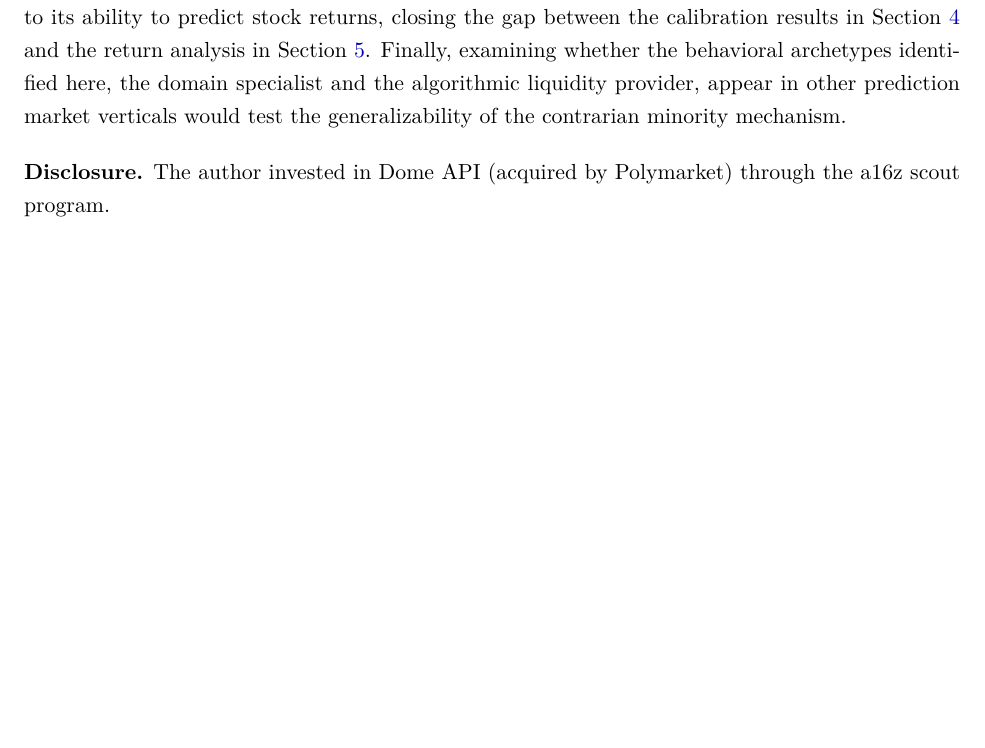
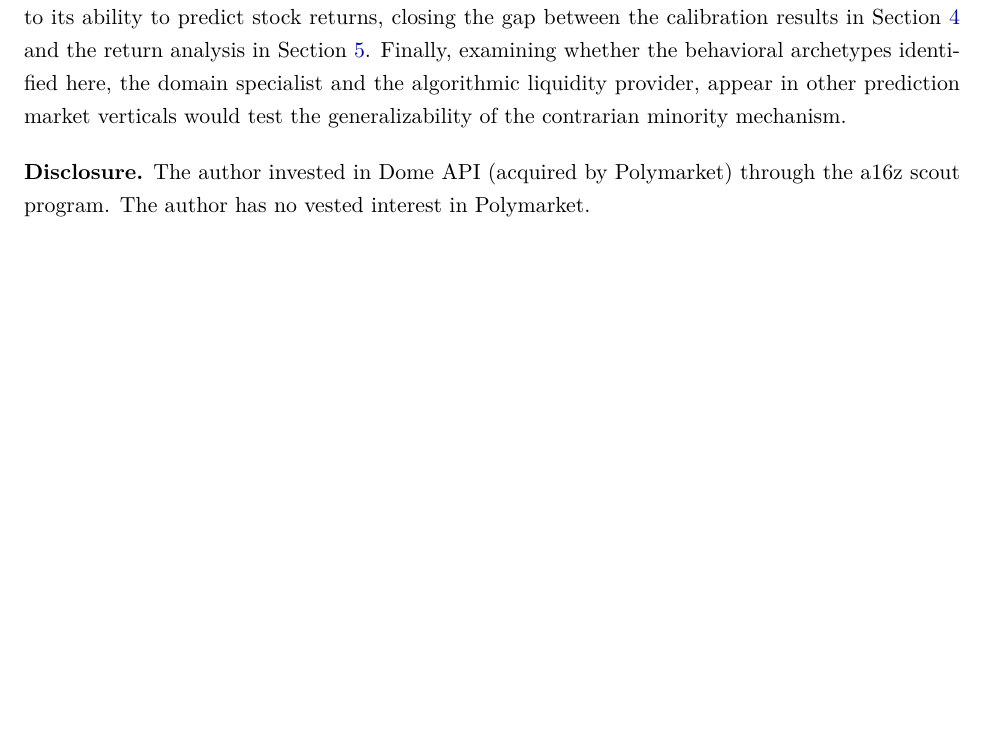
Before and after one commit to chloe-ef/corrr-pm-obook, a LaTeX paper (03_paper/main.tex): part of page 29 of 31, cut so that both start at the same text, the shorter picture padded with empty space. Compiled offline with pdfLaTeX.

Commit message:
Update disclosure: author has no vested interest in Polymarket
Co-Authored-By: Claude Opus 4.6 (1M context) <noreply@anthropic.com>

```diff
--- a/03_paper/main.tex
+++ b/03_paper/main.tex
@@ -706,7 +706,7 @@ Several limitations warrant mention. The sample covers approximately five months
 
 \bigskip
 
-\noindent\textbf{Disclosure.} The author invested in Dome API (acquired by Polymarket) through the a16z scout program.
+\noindent\textbf{Disclosure.} The author invested in Dome API (acquired by Polymarket) through the a16z scout program. The author has no vested interest in Polymarket.
 
 \newpage
 \bibliographystyle{plainnat}
```
